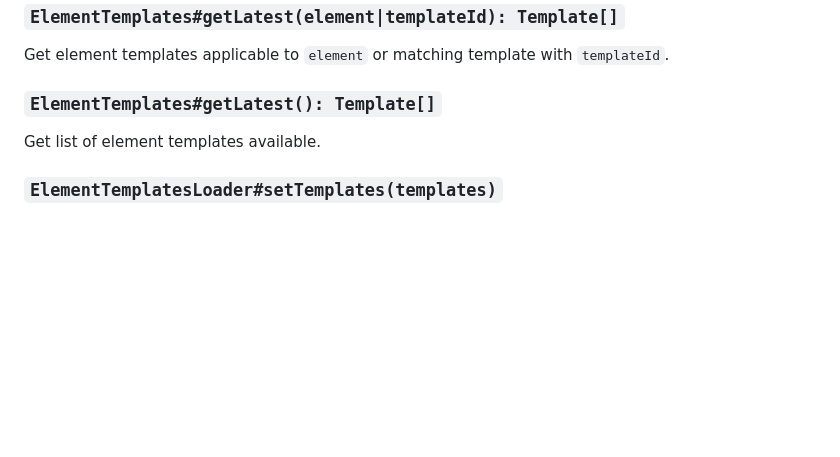
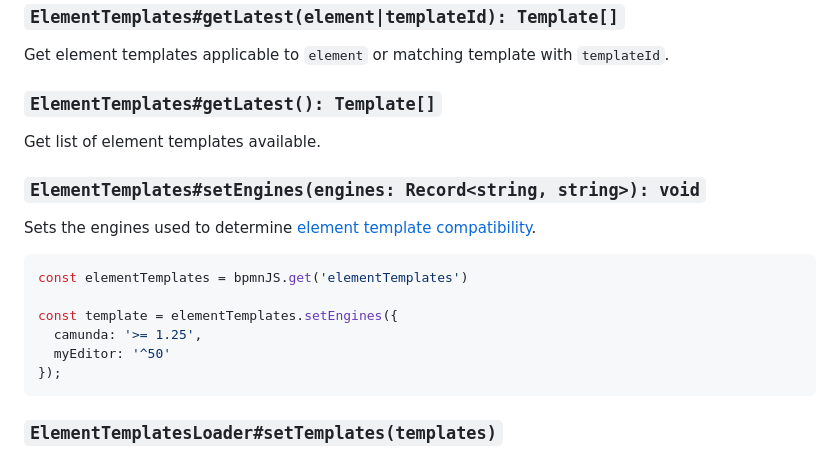
Before and after one commit to bpmn-io/element-templates, a Markdown page: docs/API.md, the part around the change. Drawn GitHub-style; blank space fills up the shorter version.

````diff
--- a/docs/API.md
+++ b/docs/API.md
@@ -40,6 +40,19 @@ Get element templates applicable to `element` or matching template with `templat
 
 Get list of element templates available.
 
+### `ElementTemplates#setEngines(engines: Record<string, string>): void`
+
+Sets the engines used to determine [element template compatibility](./LIFE_CYCLE.md#compatibility).
+
+```javascript
+const elementTemplates = bpmnJS.get('elementTemplates')
+
+const template = elementTemplates.setEngines({
+  camunda: '>= 1.25',
+  myEditor: '^50'
+});
+```
+
 ### `ElementTemplatesLoader#setTemplates(templates)`
 
 Validates and sets element templates synchronously. Does not throw on template errors but instead emits them through an `elementTemplates.errors` event.
````
Also changed, not shown: docs/LIFE_CYCLE.md (+45 -1 lines), docs/images/upgrading.png, 1 other file.
